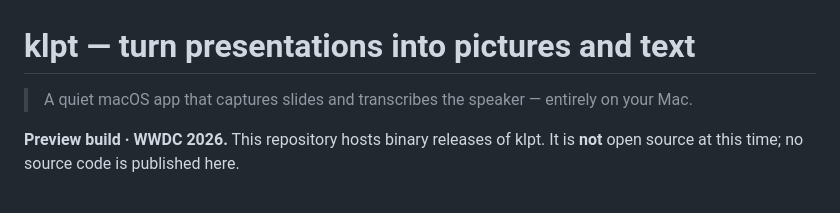
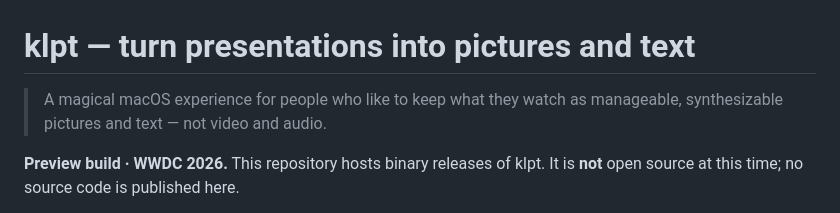
Before and after one commit to klptapp/macos, a Markdown page: README.md, the part around the change. Drawn GitHub-style.

Commit message:
docs: refine README tagline

```diff
--- a/README.md
+++ b/README.md
@@ -1,6 +1,6 @@
 # klpt — turn presentations into pictures and text
 
-> A quiet macOS app that captures slides and transcribes the speaker — entirely on your Mac.
+> A magical macOS experience for people who like to keep what they watch as manageable, synthesizable pictures and text — not video and audio.
 
 **Preview build · WWDC 2026.** This repository hosts binary releases of klpt. It is **not** open source at this time; no source code is published here.
 
```
